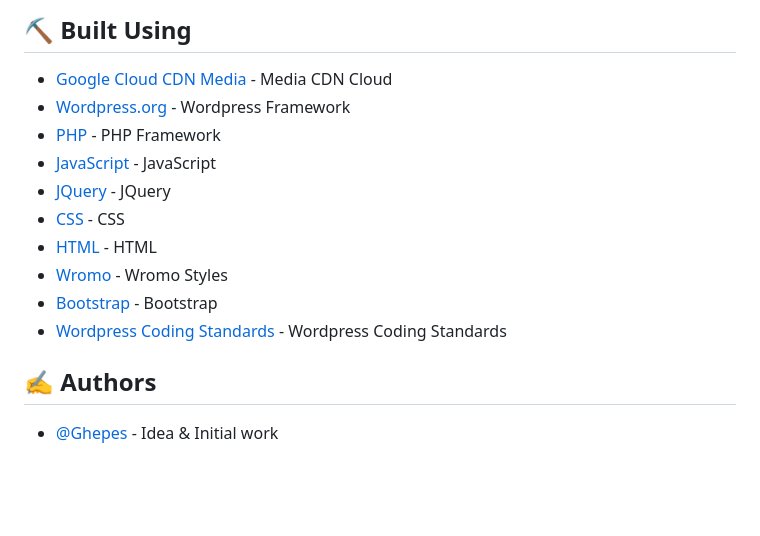
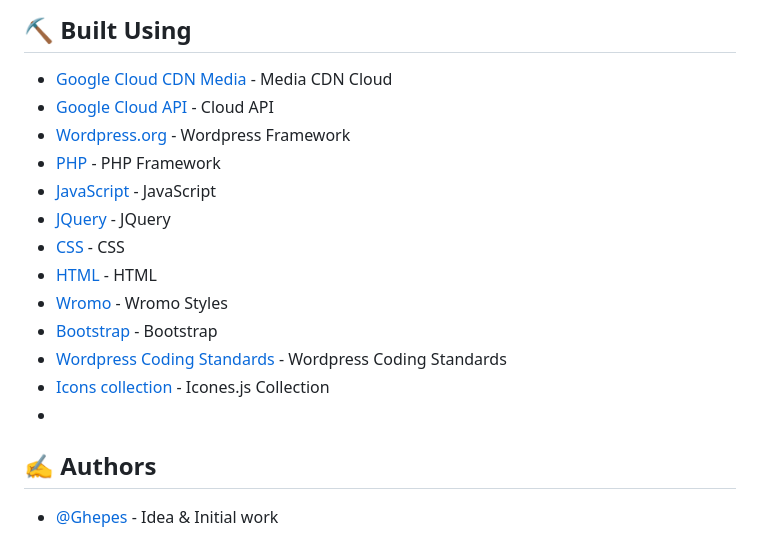
Before and after one commit to Ghepes/zero-media-wordpress, a Markdown page: README.md, the part around the change. Rendered like a GitHub page; blank space fills up the shorter version.

Commit message:
Update README.md
Signed-off-by: Studio Wromo Marketplace <info.wromo@gmail.com>

```diff
--- a/README.md
+++ b/README.md
@@ -157,6 +157,7 @@ Thank you!
 ## ⛏️ Built Using <a name = "built_using"></a>
 
 - [Google Cloud CDN Media](https://storage.googleapis.com/media-data-web-glob/index.html/) - Media CDN Cloud
+- [Google Cloud API](https://console.cloud.google.com/apis/library) - Cloud API
 - [Wordpress.org](https://wordpress.org/) - Wordpress Framework
 - [PHP](https://www.php.net/) - PHP Framework
 - [JavaScript](https://developer.mozilla.org/en-US/docs/Web/JavaScript) - JavaScript
@@ -166,6 +167,8 @@ Thank you!
 - [Wromo](https://www.wromo.com/) - Wromo Styles
 - [Bootstrap](https://getbootstrap.com/) - Bootstrap
 - [Wordpress Coding Standards]( https://developer.wordpress.org/coding-standards/) - Wordpress Coding Standards
+- [Icons collection](https://icones.js.org/collection/) - Icones.js Collection
+-
 
 ## ✍️ Authors <a name = "authors"></a>
 
```
